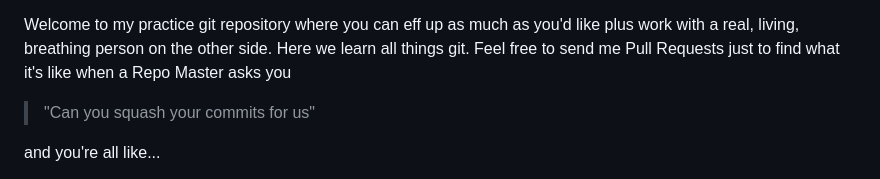
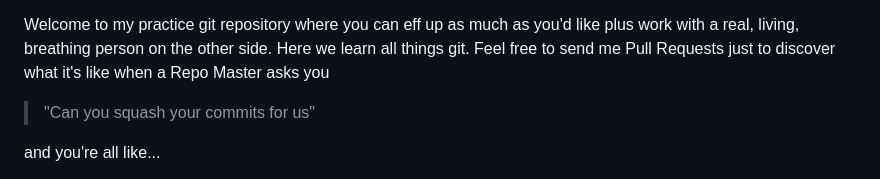
Before and after one commit to grayghostvisuals/practice-git, a Markdown page: README.md, the part around the change. Drawn GitHub-style.

Commit message:
Fix wording in README for clarity

```diff
--- a/README.md
+++ b/README.md
@@ -17,7 +17,7 @@
 
 
 Welcome to my practice git repository where you can eff up as much as you'd like plus work with a real, living, breathing person on the other side.
-Here we learn all things git. Feel free to send me Pull Requests just to find what it's like when a Repo Master asks you
+Here we learn all things git. Feel free to send me Pull Requests just to discover what it's like when a Repo Master asks you
 
 <blockquote>
 "Can you squash your commits for us"
```
